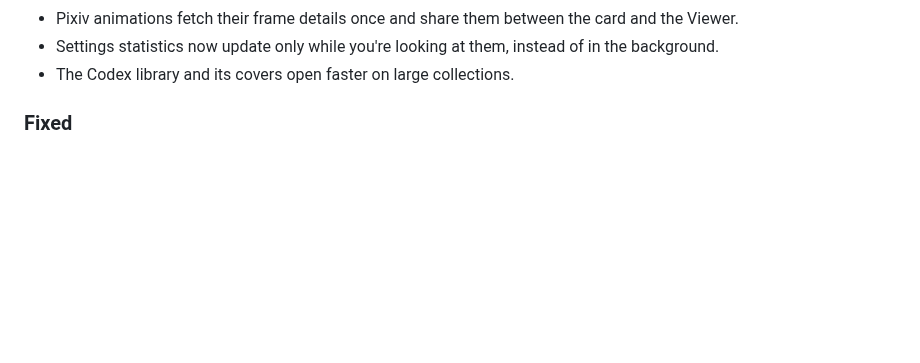
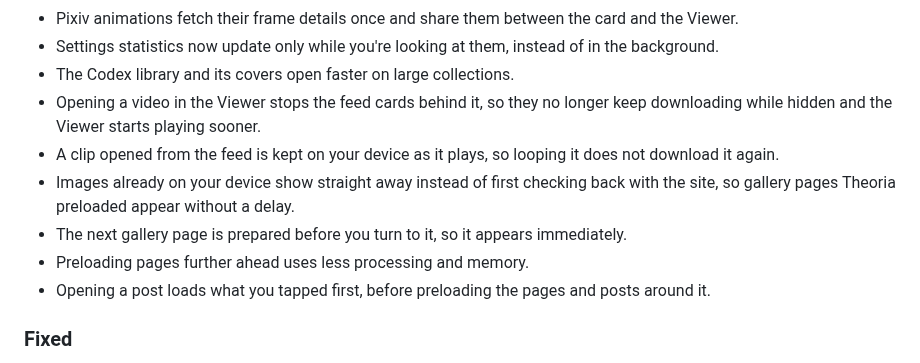
Before and after one commit to Axl47/Theoria-Codex, a Markdown page: CHANGELOG.md, the part around the change. Rendered like a GitHub page; blank space fills up the shorter version.

Commit message:
docs(changelog): note faster Viewer video start, less background data and instant gallery pages

```diff
--- a/CHANGELOG.md
+++ b/CHANGELOG.md
@@ -35,6 +35,12 @@
 - Pixiv animations fetch their frame details once and share them between the card and the Viewer.
 - Settings statistics now update only while you're looking at them, instead of in the background.
 - The Codex library and its covers open faster on large collections.
+- Opening a video in the Viewer stops the feed cards behind it, so they no longer keep downloading while hidden and the Viewer starts playing sooner.
+- A clip opened from the feed is kept on your device as it plays, so looping it does not download it again.
+- Images already on your device show straight away instead of first checking back with the site, so gallery pages Theoria preloaded appear without a delay.
+- The next gallery page is prepared before you turn to it, so it appears immediately.
+- Preloading pages further ahead uses less processing and memory.
+- Opening a post loads what you tapped first, before preloading the pages and posts around it.
 
 ### Fixed
 
```
